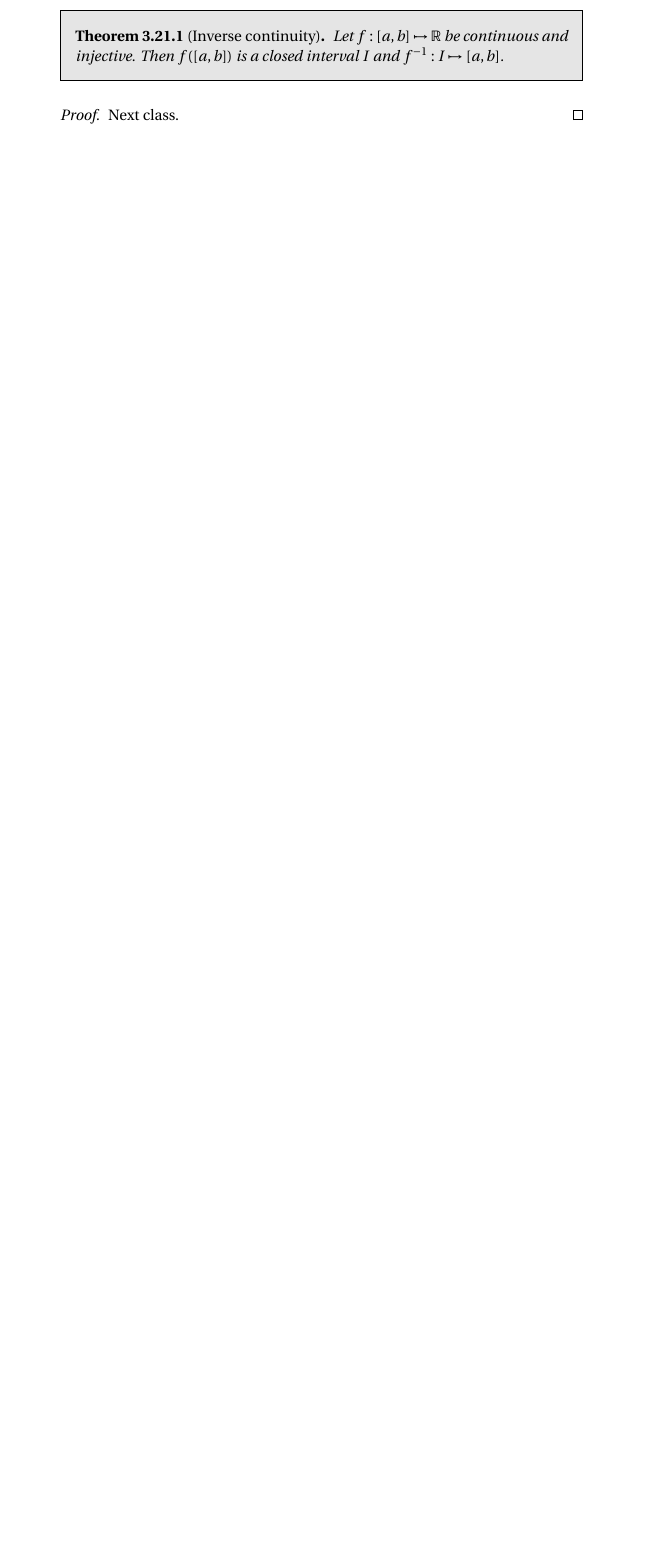
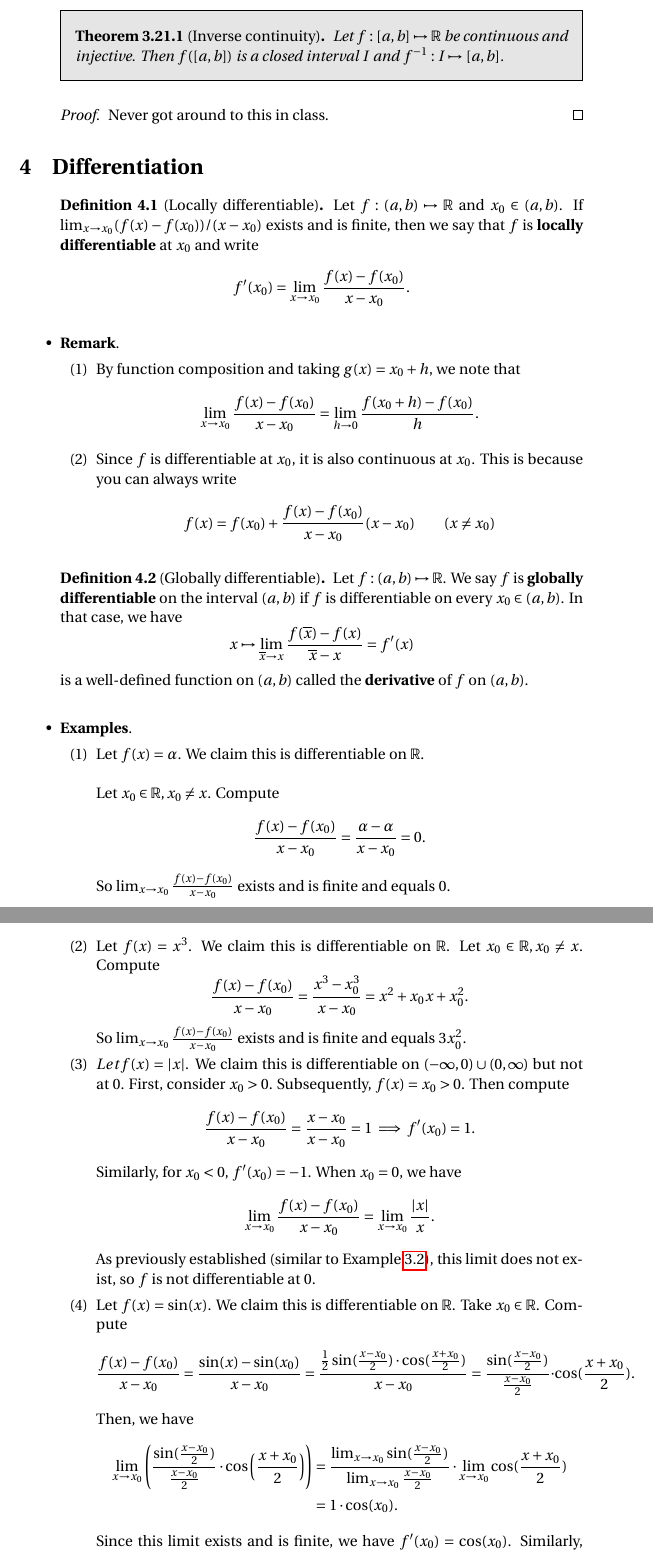
Before and after one commit to cquil11/MATH-409-Notes, a LaTeX document (main.tex): part of page 41 of 43 before the commit and two parts of pages 41 and 42 of 45 after it, the two joined at a grey line, cut so that both start at the same text, the shorter picture padded with empty space. Compiled offline with pdfLaTeX.

Commit message:
Class notes 10/16

```diff
--- a/main.tex
+++ b/main.tex
@@ -1481,7 +1481,51 @@
         \label{theorem:inverse_cont}
     \end{theorem}
     \begin{proof}
-        Next class.
+        Never got around to this in class.
     \end{proof}
 \end{itemize}
 
+\section{Differentiation}
+
+\begin{itemize}
+    \item[]
+    \begin{definition}[Locally differentiable]
+        Let $f: (a, b) \mapsto \R$ and $x_0 \in (a, b)$. If $\lim_{x \to x_0} (f(x) - f(x_0))/(x - x_0)$ exists and is finite, then we say that $f$ is \textbf{locally differentiable} at $x_0$ and write
+        $$f'(x_0) = \lim_{x \to x_0} \frac{f(x) - f(x_0)}{x - x_0}.$$
+    \end{definition}
+    \item \textbf{Remark}.
+    \begin{enumerate}[label=(\arabic*)]
+        \item By function composition and taking $g(x) = x_0 + h$, we note that
+        $$\lim_{x \to x_0} \frac{f(x) - f(x_0)}{x - x_0} = \lim_{h \to 0} \frac{f(x_0 + h) - f(x_0)}{h}.$$
+        \item Since $f$ is differentiable at $x_0$, it is also continuous at $x_0$. This is because you can always write
+        $$f(x) = f(x_0) + \frac{f(x) - f(x_0)}{x - x_0} (x - x_0) \qquad (x \neq x_0)$$
+    \end{enumerate}
+    \item[]
+    \begin{definition}[Globally differentiable]
+        Let $f: (a, b) \mapsto \R$. We say $f$ is \textbf{globally differentiable} on the interval $(a, b)$ if $f$ is differentiable on every $x_0 \in (a, b)$. In that case, we have
+        $$x \mapsto \lim_{\overline{x} \to x} \frac{f(\overline{x}) - f(x)}{\overline{x} - x} = f'(x)$$
+        is a well-defined function on $(a, b)$ called the \textbf{derivative} of $f$ on $(a, b)$.
+    \end{definition}
+    \item \textbf{Examples}.
+    \begin{enumerate}[label=(\arabic*)]
+        \item Let $f(x) = \alpha$. We claim this is differentiable on $\R$. \\\\
+        Let $x_0 \in \R, x_0 \neq x$. Compute
+        $$\frac{f(x) - f(x_0)}{x - x_0} = \frac{\alpha - \alpha}{x - x_0} = 0.$$
+        So $\lim_{x \to x_0} \frac{f(x) - f(x_0)}{x - x_0}$ exists and is finite and equals 0.
+        \item Let $f(x) = x^3$. We claim this is differentiable on $\R$. Let $x_0 \in \R, x_0 \neq x$. Compute
+        $$\frac{f(x) - f(x_0)}{x - x_0} = \frac{x^3 - x_0^3}{x - x_0} = x^2 + x_0x + x_0^2.$$
+        So $\lim_{x \to x_0} \frac{f(x) - f(x_0)}{x - x_0}$ exists and is finite and equals $3x_0^2$.
+        \item $Let f(x) = |x|$. We claim this is differentiable on $(-\infty, 0) \cup (0, \infty)$ but not at 0. First, consider $x_0 > 0$. Subsequently, $f(x) = x_0 > 0$. Then compute
+        $$\frac{f(x) - f(x_0)}{x - x_0} = \frac{x - x_0}{x - x_0} = 1 \implies f'(x_0) = 1.$$
+        Similarly, for $x_0 < 0$, $f'(x_0) = -1$. When $x_0 = 0$, we have
+        $$\lim_{x \to x_0} \frac{f(x) - f(x_0)}{x - x_0} = \lim_{x \to x_0 }\frac{|x|}{x}.$$
+        As previously established (similar to Example \ref{example_seq_lim}), this limit does not exist, so $f$ is not differentiable at 0.
+        \item Let $f(x) = \sin(x)$. We claim this is differentiable on $\R$. Take $x_0 \in \R$. Compute
+        $$\frac{f(x) - f(x_0)}{x - x_0} = \frac{\sin(x) - \sin(x_0)}{x - x_0} = \frac{\frac{1}{2}\sin(\frac{x - x_0}{2}) \cdot \cos(\frac{x + x_0}{2})}{x - x_0} = \frac{\sin(\frac{x - x_0}{2})}{\frac{x - x_0}{2}} \cdot \cos(\frac{x + x_0}{2}).$$
+        Then, we have
+        \begin{align*}
+            \lim_{x \to x_0} \left(\frac{\sin(\frac{x - x_0}{2})}{\frac{x - x_0}{2}} \cdot \cos\left(\frac{x + x_0}{2}\right)\right) &= \frac{\lim_{x \to x_0} \sin(\frac{x - x_0}{2})}{\lim_{x \to x_0} \frac{x - x_0}{2}} \cdot \lim_{x \to x_0} \cos(\frac{x + x_0}{2}) \\
+            &= 1 \cdot \cos(x_0).
+        \end{align*}
+        Since this limit exists and is finite, we have $f'(x_0) = \cos(x_0)$. Similarly, $f(x) = \cos(x) \implies f'(x_0) = \sin(x_0)$.
+    \end{enumerate}
```
Also changed, not shown: main.tex (49 more changed lines).
